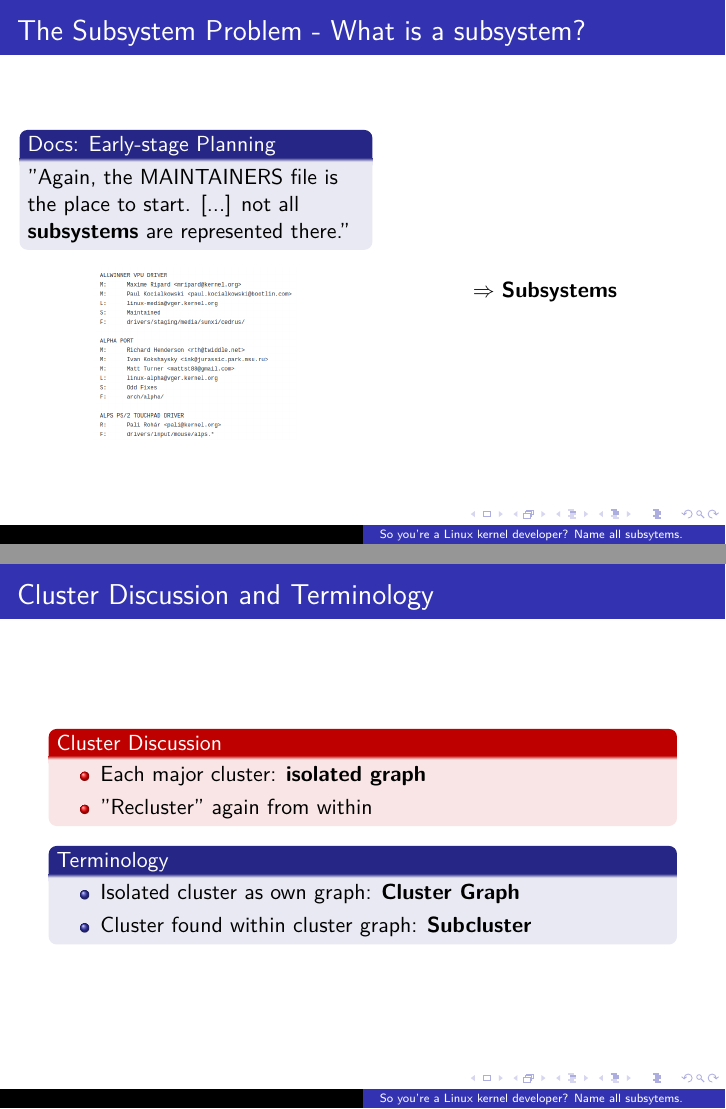
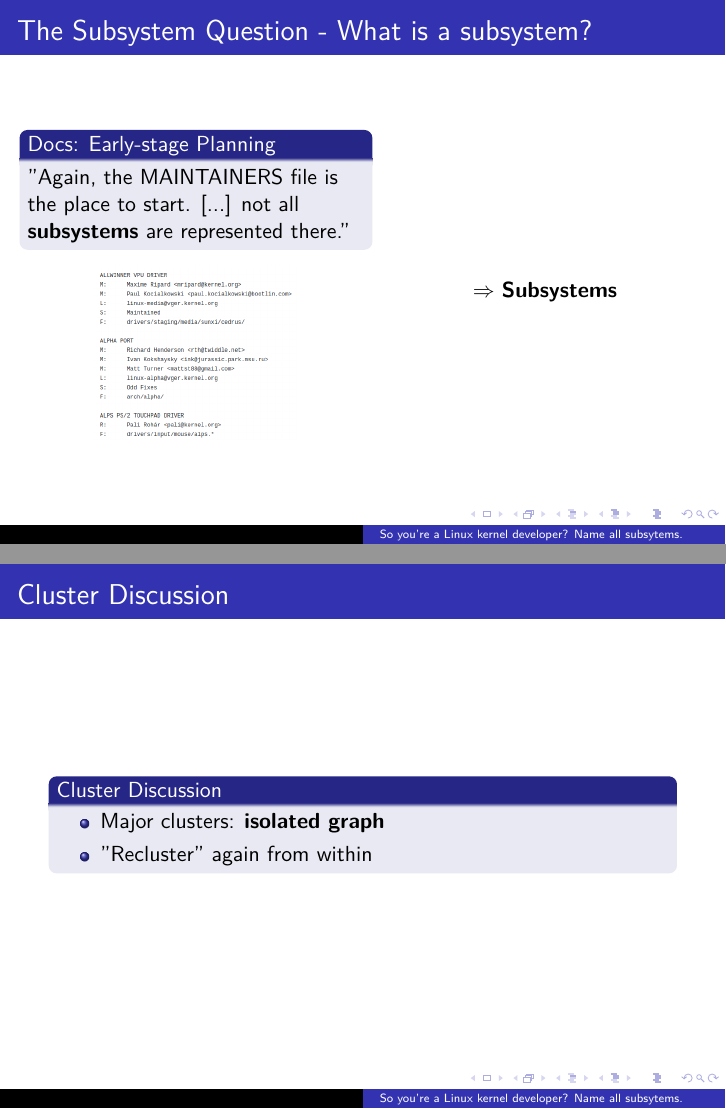
Before and after one commit to ditzlike/lca-slides, LaTeX slides (lca_presentation.tex): pages 9 and 16 of 20, joined at a grey line. Compiled offline with LuaLaTeX.

Commit message:
draft before adding Ralf Changes

```diff
--- a/lca_presentation.tex
+++ b/lca_presentation.tex
@@ -118,11 +124,15 @@
 	\end{minipage}
 	\end{frame}
 
+	% why we're researching it, not just for fun
+	% Formalise, assess, gain some deeper understanding ,
+	% we're constantly developing, writing tools
+	% applicable for anyone using git
+	% especially interesting for safety-critical development
+	%Elisa: project to enable linux in safety-critical systems and environments, end of day the motivation for research we're presenting today
+	% What we do: apply stat..., quantify it, at the end of the day improve it
 
 	\begin{frame}
 	\frametitle{Collaboration and Motivation}
 		\begin{block}{Motivation and Goals}
 			\begin{itemize}
-				\item Formalising/Assessing the Linux kernel development process
-				\item Improve/Quantify the development process
-				\item Tools to support the open source community
@@ -174,9 +194,12 @@
 		\end{block}
 	\end{frame}
 
+	%While brainstorming, we came across
+
+	%This seems like trivial question, but I invite you to pause and ponder
 
 	\begin{frame}
-	\frametitle{The Subsystem Problem}
+	\frametitle{The Subsystem Question}
 		\begin{alertblock}{Only problem is ...}
 			\begin{itemize}
 				\item \textbf{... where can I find the maintainers hierarchy?}
@@ -188,7 +211,7 @@
 
 
 	\begin{frame}
-	\frametitle{The Subsystem Problem - What is a subsystem?}
+	\frametitle{The Subsystem Question - What is a subsystem?}
 	%\begin{block}{Documentation: Early-stage Planning in the Linux Kernel Development Process}
 	%	"Again, the MAINTAINERS file is	the place to start.  That file tends to not always be up to date, though, and not all \textbf{subsystems} are represented there."
 
@@ -356,22 +379,22 @@
 
 
 	\begin{frame}
-	\frametitle{Cluster Discussion and Terminology}
-		\begin{alertblock}{Cluster Discussion}
+	\frametitle{Cluster Discussion}
+		\begin{block}{Cluster Discussion}
 			\begin{itemize}
-				\item Each major cluster: \textbf{isolated graph}
+				\item Major clusters: \textbf{isolated graph}
 				\item "Recluster" again from within
 			\end{itemize}
-		\end{alertblock}
+		\end{block}
 
-		\begin{block}{Terminology}
-			\begin{itemize}
-				\item Isolated cluster as own graph: \textbf{Cluster Graph}
-				\item Cluster found within cluster graph: \textbf{Subcluster}
-				%\item Vertex degree within entire section graph: \textbf{Outer Degree}
-				%\item Vertex degree within cluster graph: \textbf{Inner Degree}
-			\end{itemize}
-		\end{block}
+		%\begin{block}{Terminology}
+		%	\begin{itemize}
+		%		\item Isolated cluster as own graph: \textbf{Cluster Graph}
+		%		\item Cluster found within cluster graph: \textbf{Subcluster}
+		%		%\item Vertex degree within entire section graph: \textbf{Outer Degree}
+		%		%\item Vertex degree within cluster graph: \textbf{Inner Degree}
+		%	\end{itemize}
+		%\end{block}
 	\end{frame}
 
 	\begin{frame}
```
Also changed, not shown: clusters/0_sectiongraph.pdf (added), clusters/old_clusters/10_sound.pdf (renamed from clusters/10_sound.pdf), clusters/old_clusters/11_scsi.pdf (renamed from clusters/11_scsi.pdf), clusters/old_clusters/1_arm.pdf (renamed from clusters/1_arm.pdf), clusters/old_clusters/2_network_drivers.pdf (renamed from clusters/2_network_drivers.pdf), clusters/old_clusters/3_documentation.pdf (renamed from clusters/3_documentation.pdf), clusters/old_clusters/5_usb.pdf (renamed from clusters/5_usb.pdf), clusters/old_clusters/6_tracing.pdf (renamed from clusters/6_ptrace.pdf), clusters/old_clusters/7_infiniband.pdf (renamed from clusters/7_infiniband.pdf), clusters/old_clusters/9_omap.pdf (renamed from clusters/9_omap.pdf), lca_presentation.tex (53 more changed lines).
